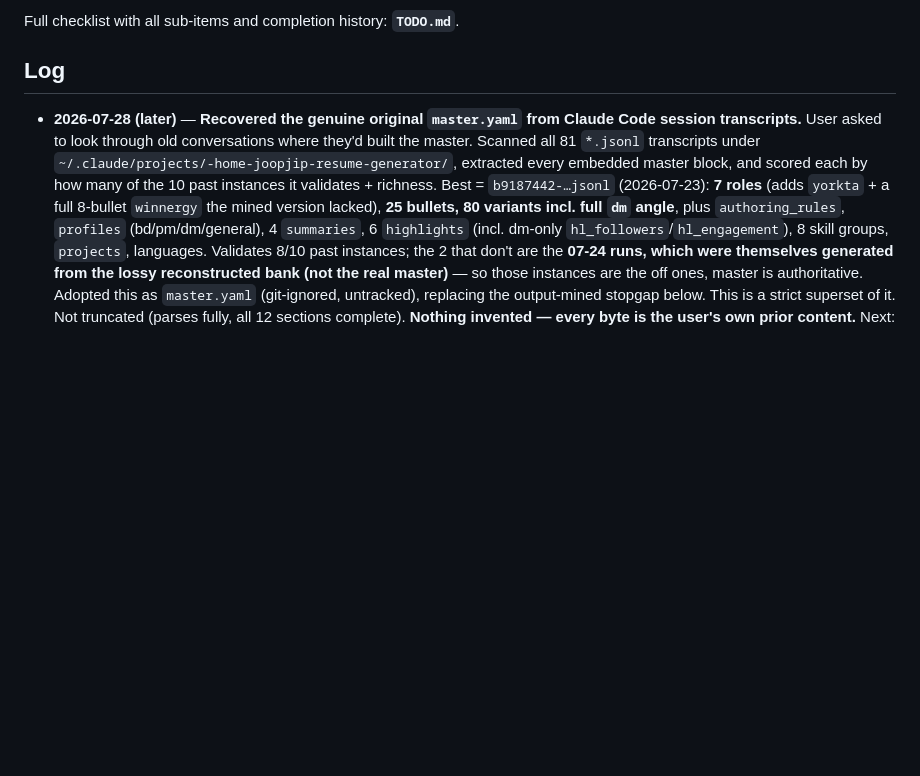
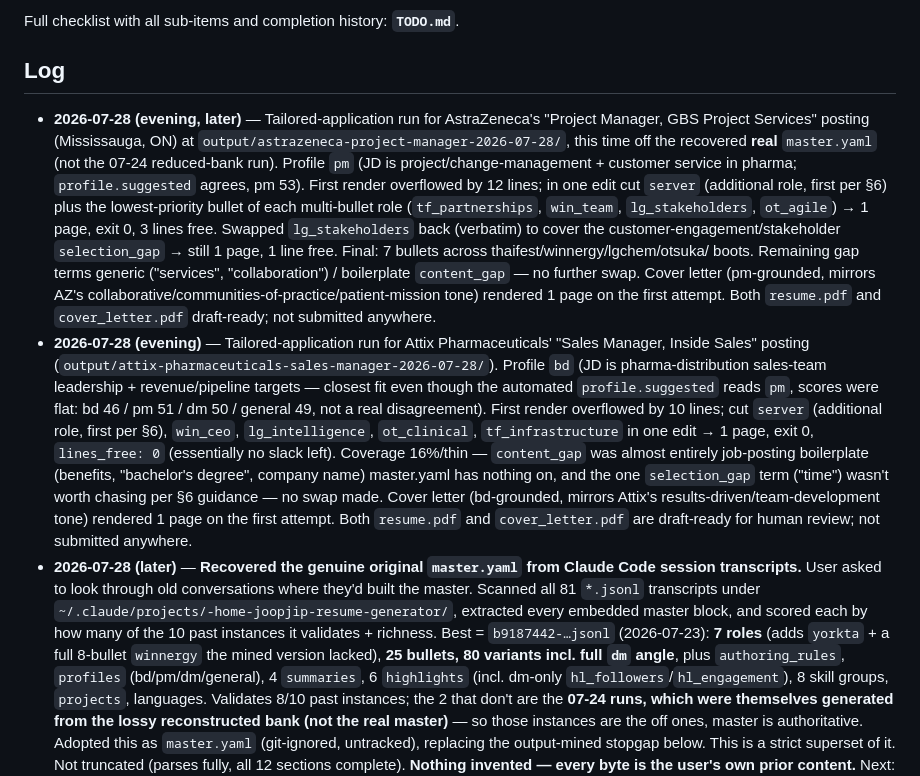
Before and after one commit to JJoopjip/ai-resume-generator, a Markdown page: SESSION_HANDOFF.md, the part around the change. Rendered like a GitHub page; blank space fills up the shorter version.

```diff
--- a/SESSION_HANDOFF.md
+++ b/SESSION_HANDOFF.md
@@ -79,6 +79,36 @@ Full checklist with all sub-items and completion history: **`TODO.md`**.
 
 ## Log
 
+- **2026-07-28 (evening, later)** — Tailored-application run for AstraZeneca's
+  "Project Manager, GBS Project Services" posting (Mississauga, ON) at
+  `output/astrazeneca-project-manager-2026-07-28/`, this time off the recovered
+  **real** `master.yaml` (not the 07-24 reduced-bank run). Profile `pm` (JD is
+  project/change-management + customer service in pharma; `profile.suggested`
+  agrees, pm 53). First render overflowed by 12 lines; in one edit cut `server`
+  (additional role, first per §6) plus the lowest-priority bullet of each
+  multi-bullet role (`tf_partnerships`, `win_team`, `lg_stakeholders`,
+  `ot_agile`) → 1 page, exit 0, 3 lines free. Swapped `lg_stakeholders` back
+  (verbatim) to cover the customer-engagement/stakeholder `selection_gap` → still
+  1 page, 1 line free. Final: 7 bullets across thaifest/winnergy/lgchem/otsuka/
+  boots. Remaining gap terms generic ("services", "collaboration") / boilerplate
+  `content_gap` — no further swap. Cover letter (pm-grounded, mirrors AZ's
+  collaborative/communities-of-practice/patient-mission tone) rendered 1 page on
+  the first attempt. Both `resume.pdf` and `cover_letter.pdf` draft-ready; not
+  submitted anywhere.
+- **2026-07-28 (evening)** — Tailored-application run for Attix Pharmaceuticals'
+  "Sales Manager, Inside Sales" posting (`output/attix-pharmaceuticals-sales-manager-2026-07-28/`).
+  Profile `bd` (JD is pharma-distribution sales-team leadership + revenue/pipeline
+  targets — closest fit even though the automated `profile.suggested` reads `pm`,
+  scores were flat: bd 46 / pm 51 / dm 50 / general 49, not a real disagreement).
+  First render overflowed by 10 lines; cut `server` (additional role, first per
+  §6), `win_ceo`, `lg_intelligence`, `ot_clinical`, `tf_infrastructure` in one
+  edit → 1 page, exit 0, `lines_free: 0` (essentially no slack left). Coverage
+  16%/thin — `content_gap` was almost entirely job-posting boilerplate (benefits,
+  "bachelor's degree", company name) master.yaml has nothing on, and the one
+  `selection_gap` term ("time") wasn't worth chasing per §6 guidance — no swap
+  made. Cover letter (bd-grounded, mirrors Attix's results-driven/team-development
+  tone) rendered 1 page on the first attempt. Both `resume.pdf` and
+  `cover_letter.pdf` are draft-ready for human review; not submitted anywhere.
 - **2026-07-28 (later)** — **Recovered the genuine original `master.yaml` from
   Claude Code session transcripts.** User asked to look through old
   conversations where they'd built the master. Scanned all 81 `*.jsonl`
```
Also changed, not shown: CLAUDE.md (+14 -0 lines).
